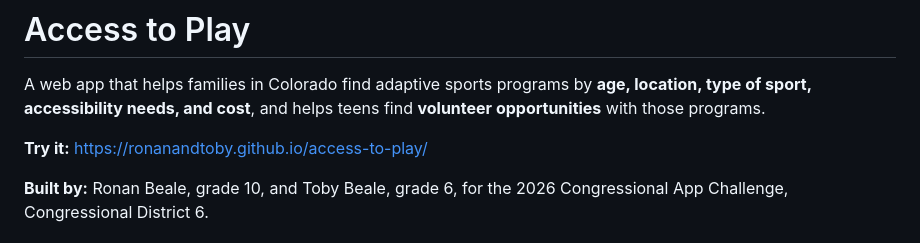
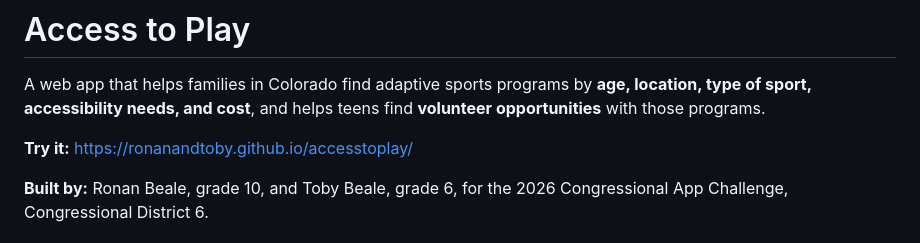
Before and after one commit to ronanandtoby/AccesstoPlay, a Markdown page: README.md, the part around the change. Drawn GitHub-style.

Commit message:
Fix project URL in README
Updated the project URL in the README file.

```diff
--- a/README.md
+++ b/README.md
@@ -2,7 +2,7 @@
 
 A web app that helps families in Colorado find adaptive sports programs by **age, location, type of sport, accessibility needs, and cost**, and helps teens find **volunteer opportunities** with those programs.
 
-**Try it:** https://ronanandtoby.github.io/access-to-play/
+**Try it:** https://ronanandtoby.github.io/accesstoplay/
 
 **Built by:** Ronan Beale, grade 10, and Toby Beale, grade 6, for the 2026 Congressional App Challenge, Congressional District 6.
 
```
